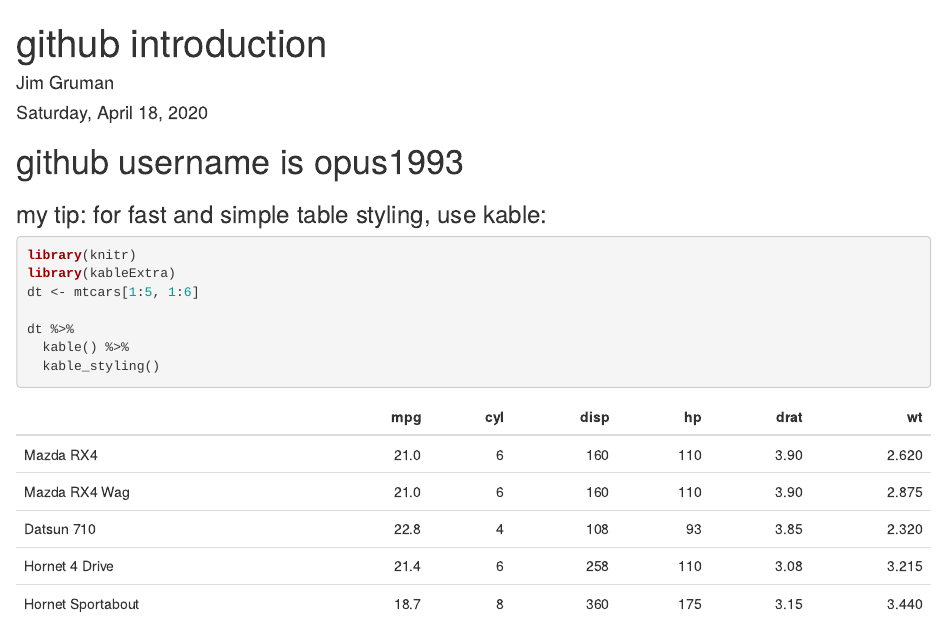
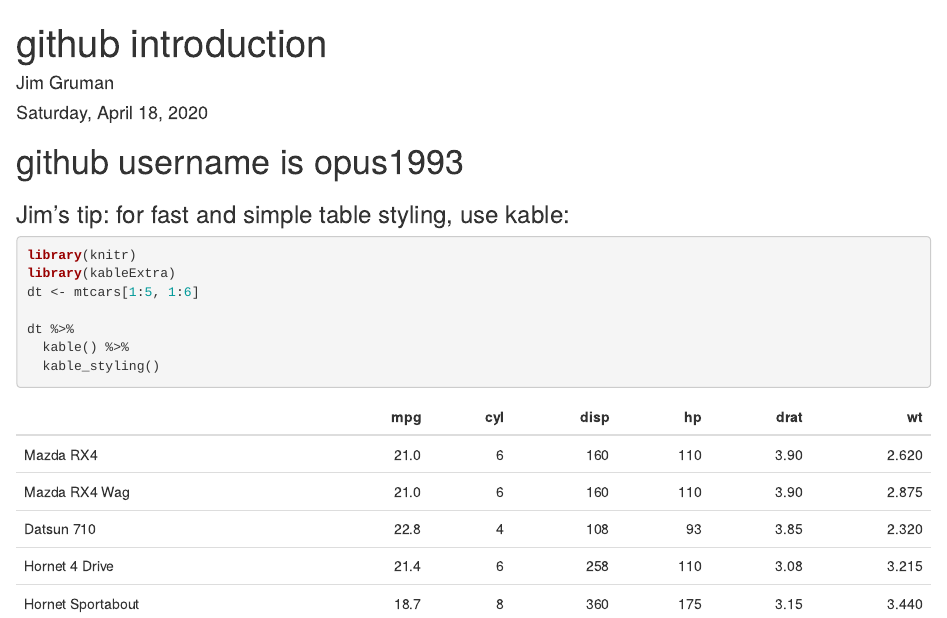
Before and after one commit to maurolepore/rcollab-git, an R Markdown document (opus1993.Rmd): the page in a window 1100 px wide, from its top. Rendered offline with R 4.5, knitr and Pandoc, with nearby package versions; drawn as R Markdown's standard HTML page in place of the format the file asks for.

Commit message:
Added Jim's name

````diff
--- a/opus1993.Rmd
+++ b/opus1993.Rmd
@@ -8,7 +8,7 @@ output:
 ---
 # github username is opus1993
 
-### my tip:  for fast and simple table styling, use kable:
+### Jim's tip:  for fast and simple table styling, use kable:
 
 ```{r}
 library(knitr)
````
